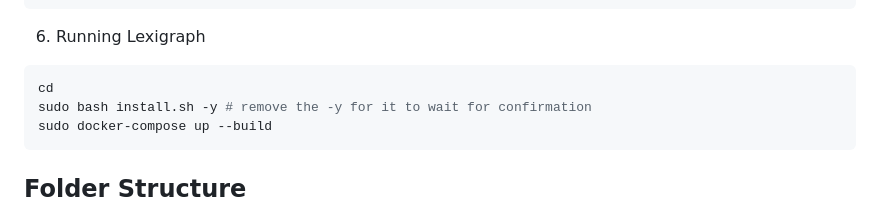
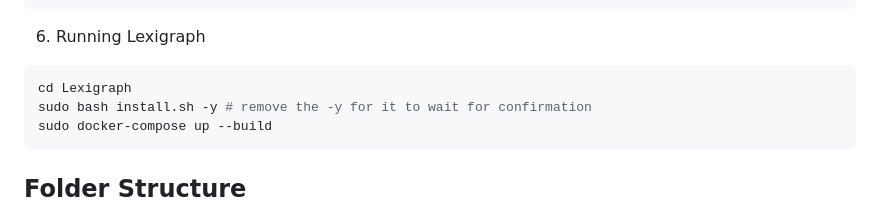
Before and after one commit to axelcarapinha/Lexigraph, a Markdown page: README.md, the part around the change. Rendered like a GitHub page.

````diff
--- a/README.md
+++ b/README.md
@@ -46,7 +46,7 @@ AZURE_APP_INSIGHTS_INSTRUMENTATION_KEY='this-is-not-needed-for-now'
 ```
 6. Running Lexigraph
 ```bash
-cd
+cd Lexigraph
 sudo bash install.sh -y # remove the -y for it to wait for confirmation
 sudo docker-compose up --build
 ```
````
